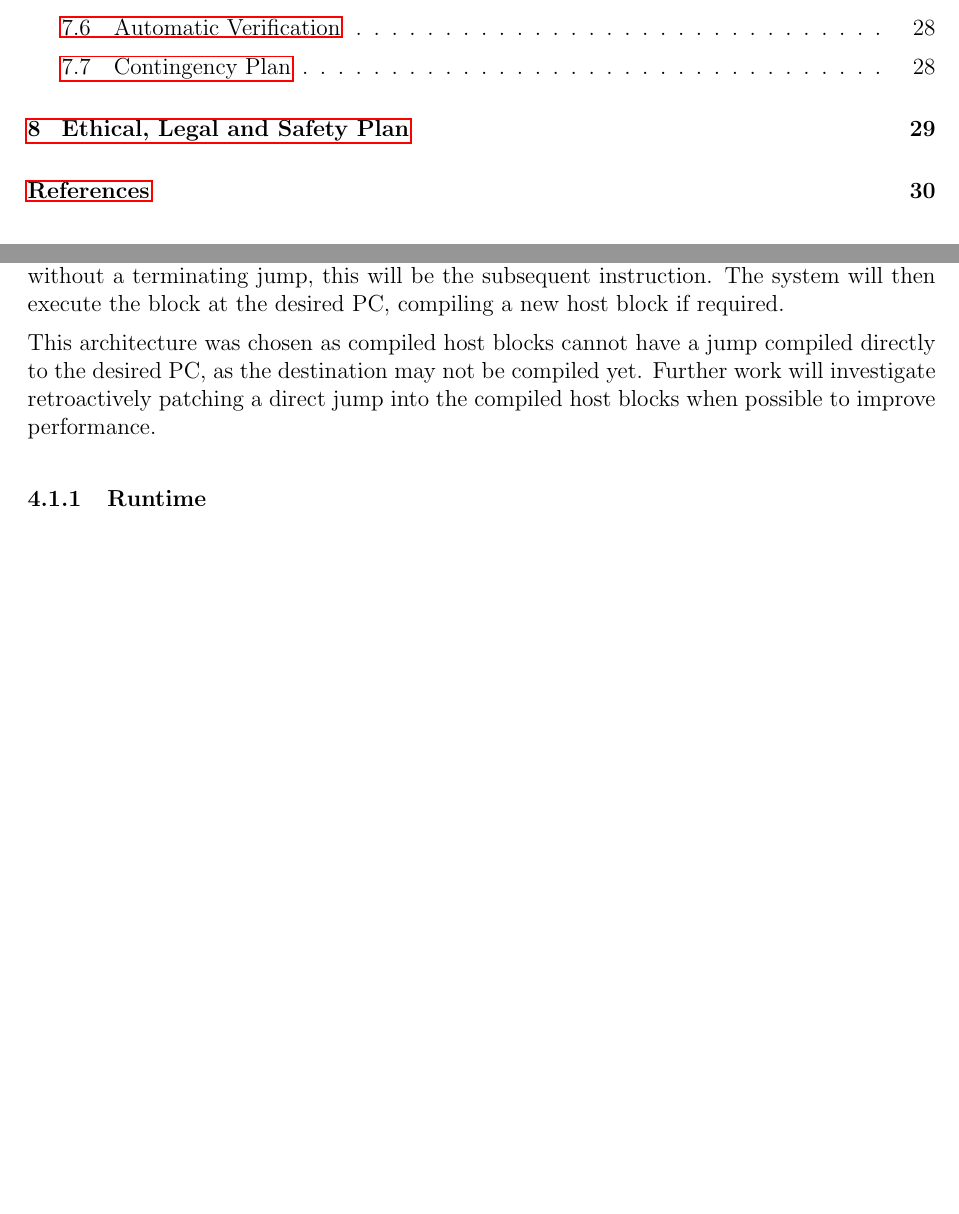
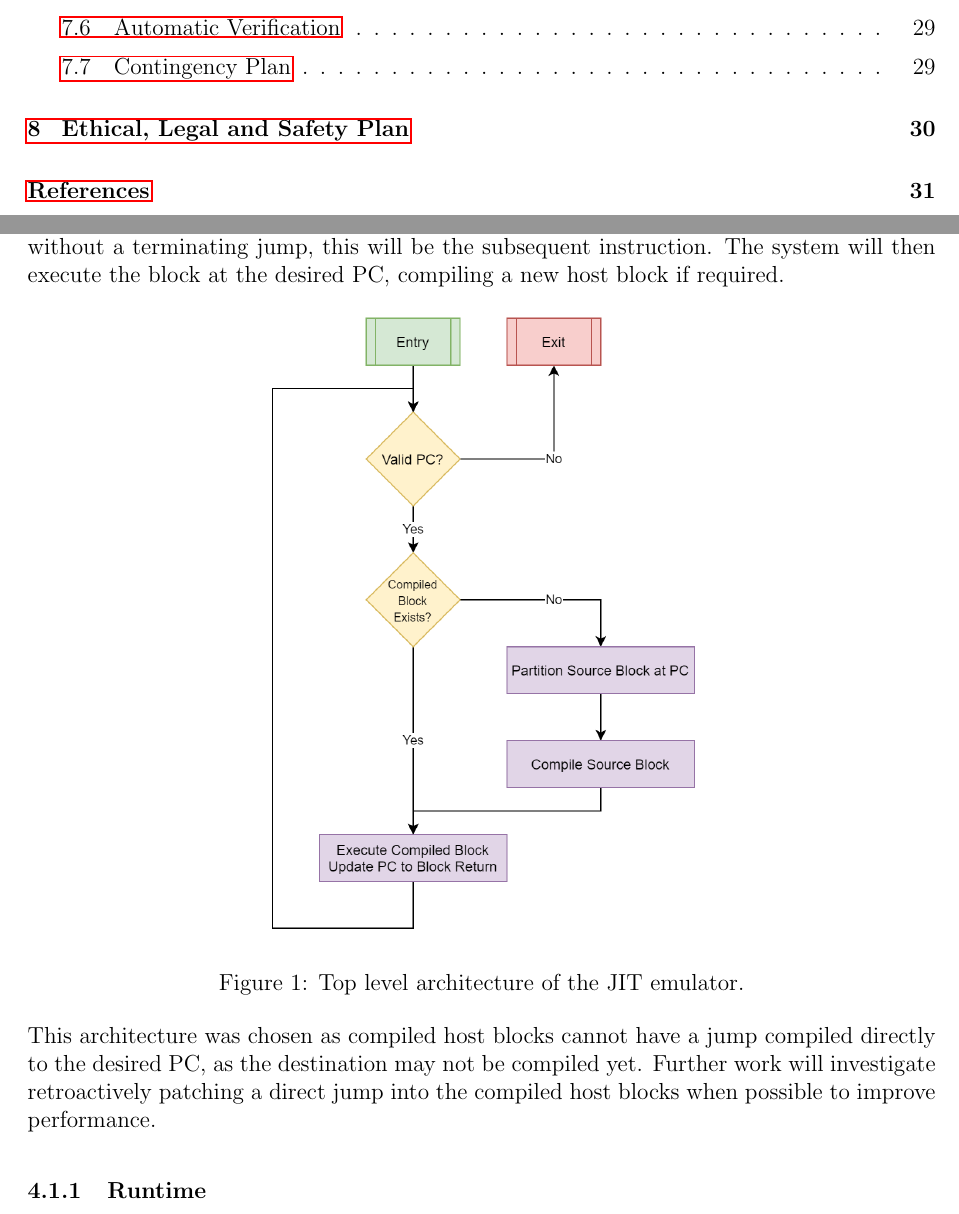
Before and after one commit to QFSW/JiTBoy-Dissertation, a LaTeX document (main.tex, which reads sections/implementation/architecture.tex): two parts of pages 3 and 12 of 33 before the commit and two parts of pages 3 and 12 of 34 after it, joined at a grey line, cut so that both start at the same text, the shorter picture padded with empty space. Compiled offline with pdfLaTeX.

Commit message:
Added JIT diagram

```diff
--- a/sections/implementation/architecture.tex
+++ b/sections/implementation/architecture.tex
@@ -1,6 +1,13 @@
 \subsection{JIT Architecture}
 
 The JIT emulator functions by partitioning the program, as it is executed, into source blocks. These blocks are compiled into corresponding x86 host blocks. Each host block terminates by returning an address, corresponding to the exiting MIPS program counter (PC). For blocks without a terminating jump, this will be the subsequent instruction. The system will then execute the block at the desired PC, compiling a new host block if required.
+
+\begin{figure}[h]
+    \centering
+    \includegraphics[width=0.5\linewidth]{diagrams/jit.png}
+    \caption{Top level architecture of the JIT emulator.}
+    \label{figure:jit-arch}
+\end{figure}
 
 This architecture was chosen as compiled host blocks cannot have a jump compiled directly to the desired PC, as the destination may not be compiled yet. Further work will investigate retroactively patching a direct jump into the compiled host blocks when possible to improve performance.
 
```
Also changed, not shown: diagrams/jit.png (added), 1 other file.
